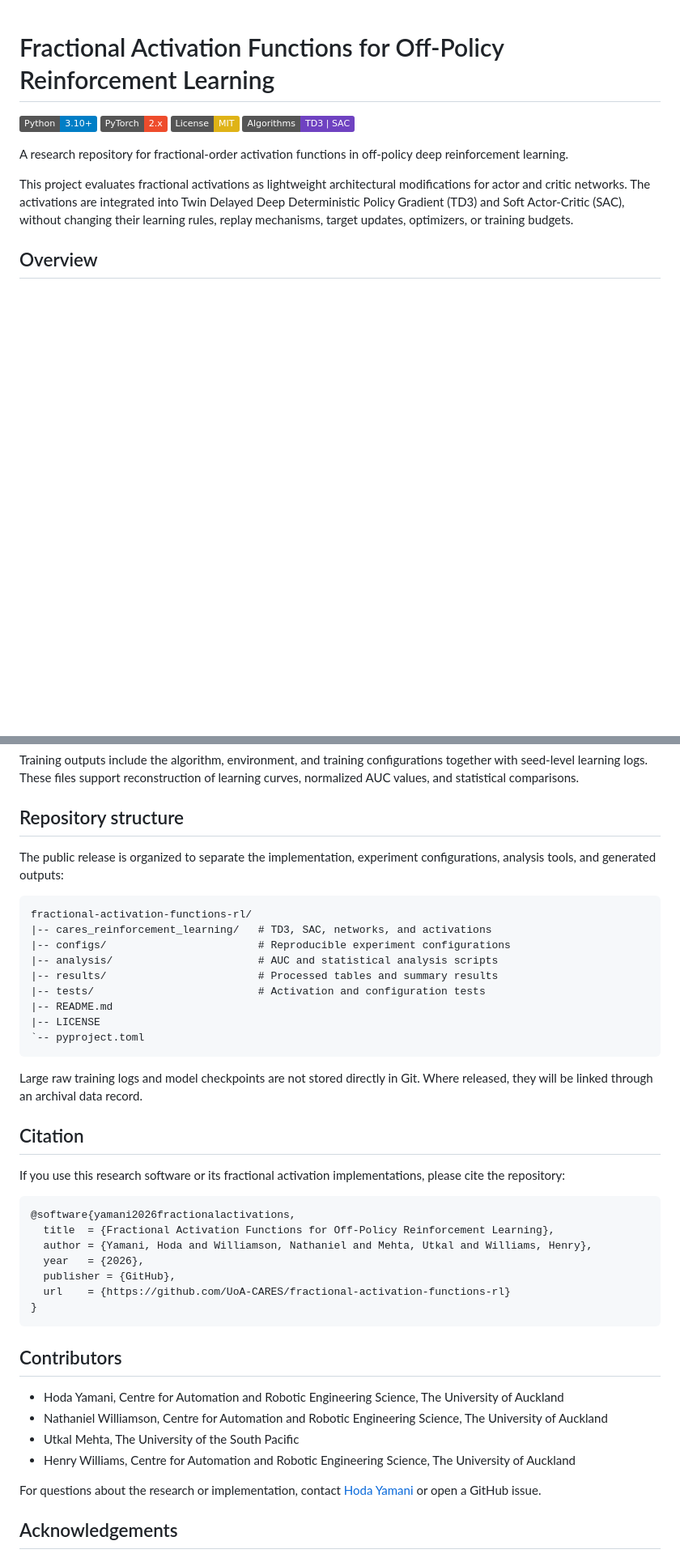
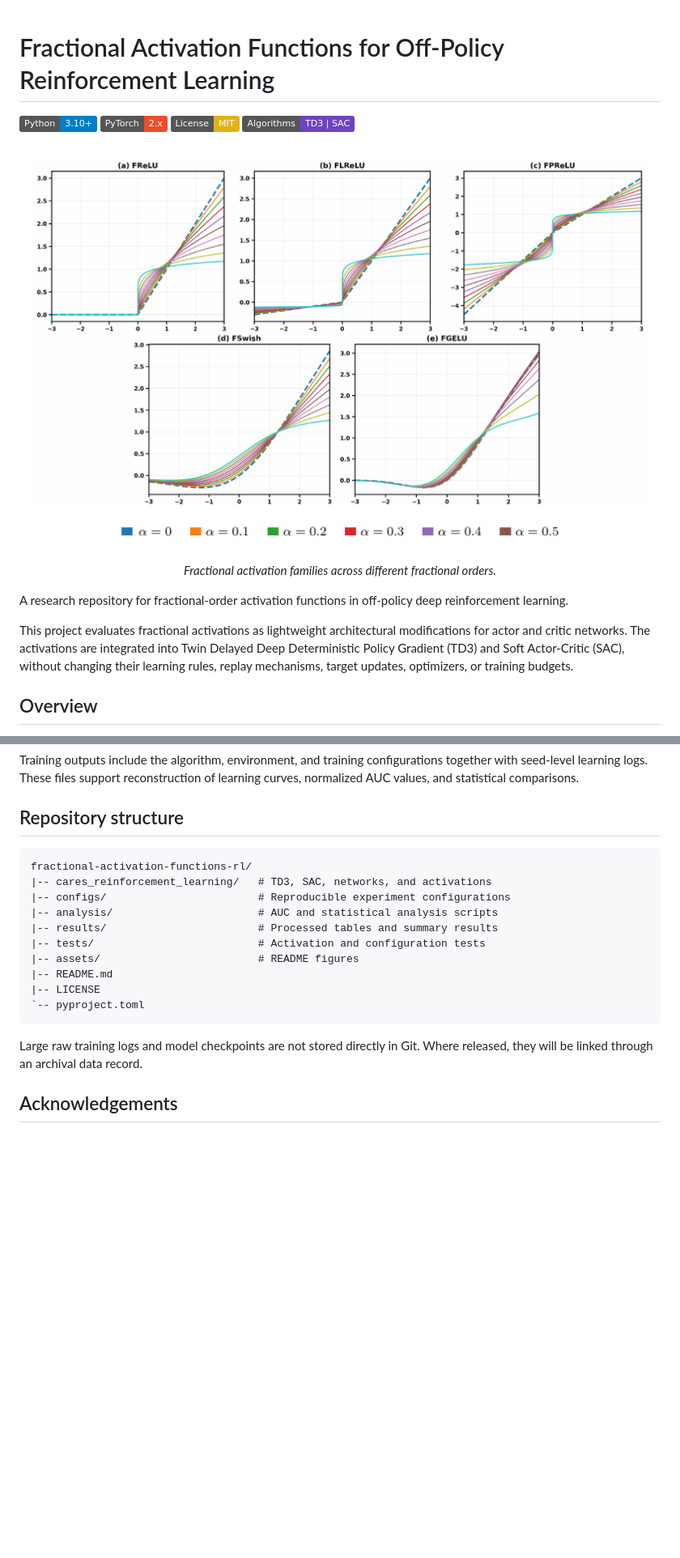
Before and after one commit to UoA-CARES/fractional-activation-functions-rl, a Markdown page: README.md, 2 parts joined by grey strips. Shown at 81% size. Drawn GitHub-style; badges without logos; blank space fills up the shorter version.

Commit message:
Revise README structure and content
Updated README to include assets section and removed citation and contributors sections.

````diff
--- a/README.md
+++ b/README.md
@@ -4,6 +4,16 @@
 [![PyTorch](https://img.shields.io/badge/PyTorch-2.x-ee4c2c.svg)](https://pytorch.org/)
 [![License: MIT](https://img.shields.io/badge/License-MIT-yellow.svg)](LICENSE)
 [![RL Algorithms](https://img.shields.io/badge/Algorithms-TD3%20%7C%20SAC-6f42c1.svg)](#experiments)
+
+<p align="center">
+  <img src="assets/fractional_activation_overview.png"
+       alt="Fractional activation functions across different fractional orders"
+       width="100%">
+</p>
+
+<p align="center">
+  <em>Fractional activation families across different fractional orders.</em>
+</p>
 
 A research repository for fractional-order activation functions in off-policy deep reinforcement learning.
 
@@ -129,8 +139,6 @@ Training outputs include the algorithm, environment, and training configurations
 
 ## Repository structure
 
-The public release is organized to separate the implementation, experiment configurations, analysis tools, and generated outputs:
-
 ```text
 fractional-activation-functions-rl/
 |-- cares_reinforcement_learning/   # TD3, SAC, networks, and activations
@@ -138,35 +146,13 @@ fractional-activation-functions-rl/
 |-- analysis/                       # AUC and statistical analysis scripts
 |-- results/                        # Processed tables and summary results
 |-- tests/                          # Activation and configuration tests
+|-- assets/                         # README figures
 |-- README.md
 |-- LICENSE
 `-- pyproject.toml
 ```
 
 Large raw training logs and model checkpoints are not stored directly in Git. Where released, they will be linked through an archival data record.
-
-## Citation
-
-If you use this research software or its fractional activation implementations, please cite the repository:
-
-```bibtex
-@software{yamani2026fractionalactivations,
-  title  = {Fractional Activation Functions for Off-Policy Reinforcement Learning},
-  author = {Yamani, Hoda and Williamson, Nathaniel and Mehta, Utkal and Williams, Henry},
-  year   = {2026},
-  publisher = {GitHub},
-  url    = {https://github.com/UoA-CARES/fractional-activation-functions-rl}
-}
-```
-
-## Contributors
-
-- Hoda Yamani, Centre for Automation and Robotic Engineering Science, The University of Auckland
-- Nathaniel Williamson, Centre for Automation and Robotic Engineering Science, The University of Auckland
-- Utkal Mehta, The University of the South Pacific
-- Henry Williams, Centre for Automation and Robotic Engineering Science, The University of Auckland
-
-For questions about the research or implementation, contact [Hoda Yamani](mailto:hoda.yamani@auckland.ac.nz) or open a GitHub issue.
 
 ## Acknowledgements
 
````
